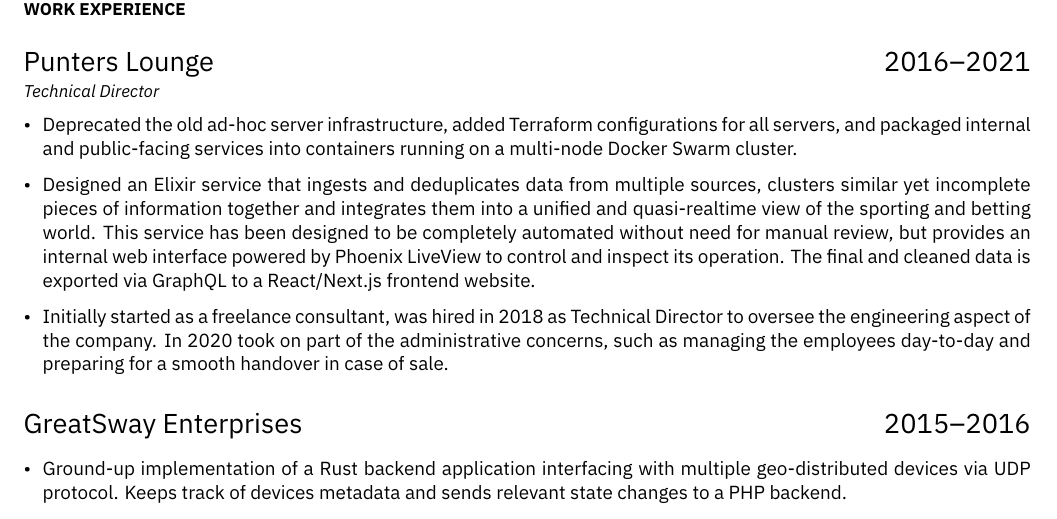
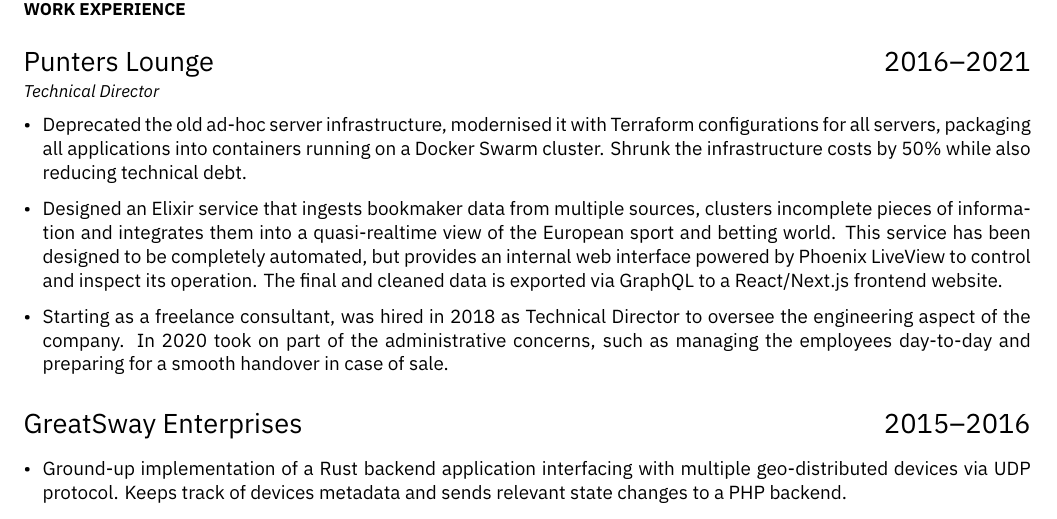
Before and after one commit to 1player/resume, a LaTeX CV (resume.tex): part of the page, cut so that both start at the same text. Compiled offline with XeLaTeX.

Commit message:
Expanded yet again my experience at PL

```diff
--- a/resume.tex
+++ b/resume.tex
@@ -21,9 +21,9 @@
 \jobtitle{Technical Director}
 
 \begin{itemize}
-\item Deprecated the old ad-hoc server infrastructure, added Terraform configurations for all servers, and packaged internal and public-facing services into containers running on a multi-node Docker Swarm cluster.
-\item Designed an Elixir service that ingests and deduplicates data from multiple sources, clusters similar yet incomplete pieces of information together and integrates them into a unified and quasi-realtime view of the sporting and betting world. This service has been designed to be completely automated without need for manual review, but provides an internal web interface powered by Phoenix LiveView to control and inspect its operation. The final and cleaned data is exported via GraphQL to a React/Next.js frontend website.
-\item Initially started as a freelance consultant, was hired in 2018 as Technical Director to oversee the engineering aspect of the company. In 2020 took on part of the administrative concerns, such as managing the employees day-to-day and preparing for a smooth handover in case of sale.
+\item Deprecated the old ad-hoc server infrastructure, modernised it with Terraform configurations for all servers, packaging all applications into containers running on a Docker Swarm cluster. Shrunk the infrastructure costs by 50\% while also reducing technical debt.
+\item Designed an Elixir service that ingests bookmaker data from multiple sources, clusters incomplete pieces of information and integrates them into a quasi-realtime view of the European sport and betting world. This service has been designed to be completely automated, but provides an internal web interface powered by Phoenix LiveView to control and inspect its operation. The final and cleaned data is exported via GraphQL to a React/Next.js frontend website.
+\item Starting as a freelance consultant, was hired in 2018 as Technical Director to oversee the engineering aspect of the company. In 2020 took on part of the administrative concerns, such as managing the employees day-to-day and preparing for a smooth handover in case of sale.
 \end{itemize}
 
 \datedsubsection{GreatSway Enterprises}{2015--2016}
```
Also changed, not shown: resume.pdf.
